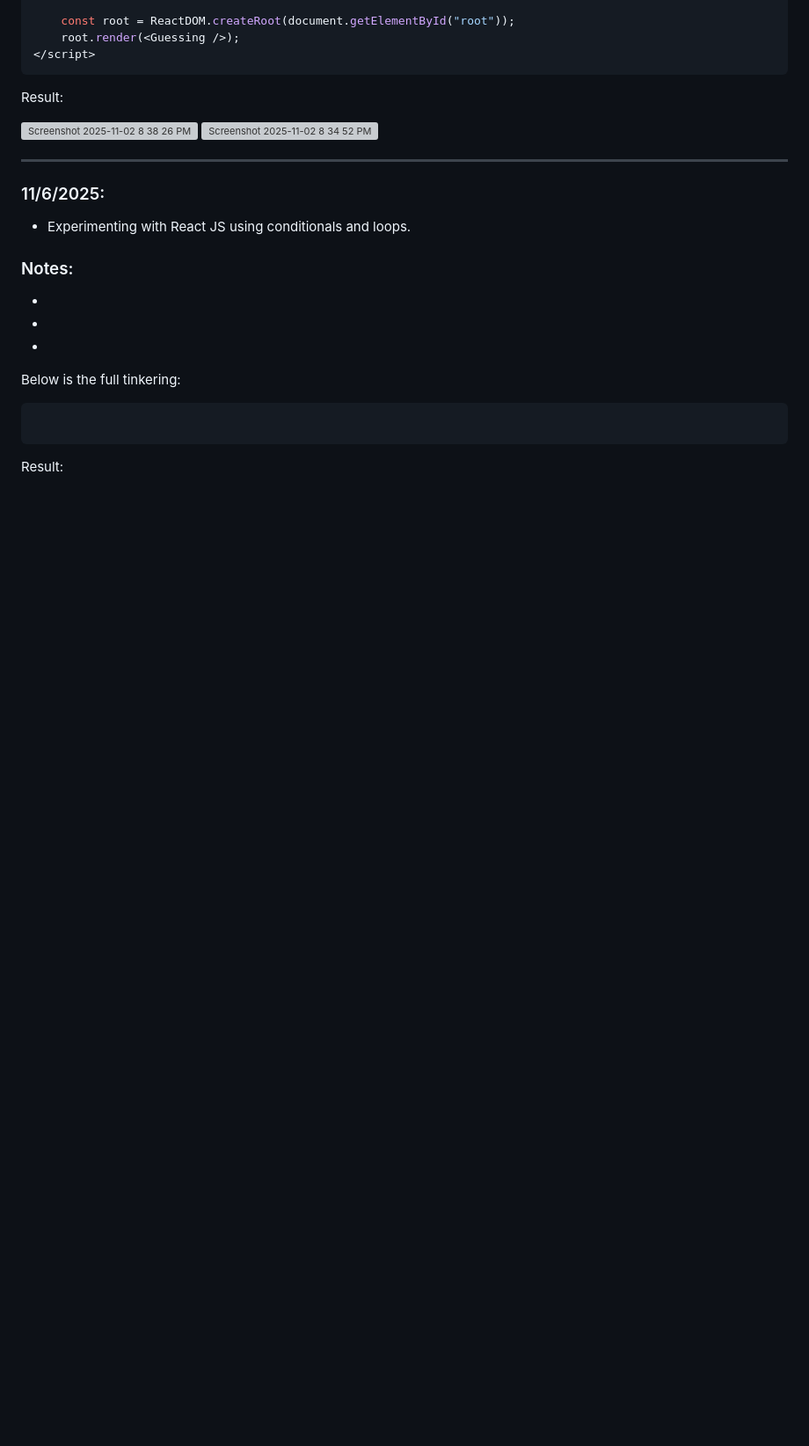
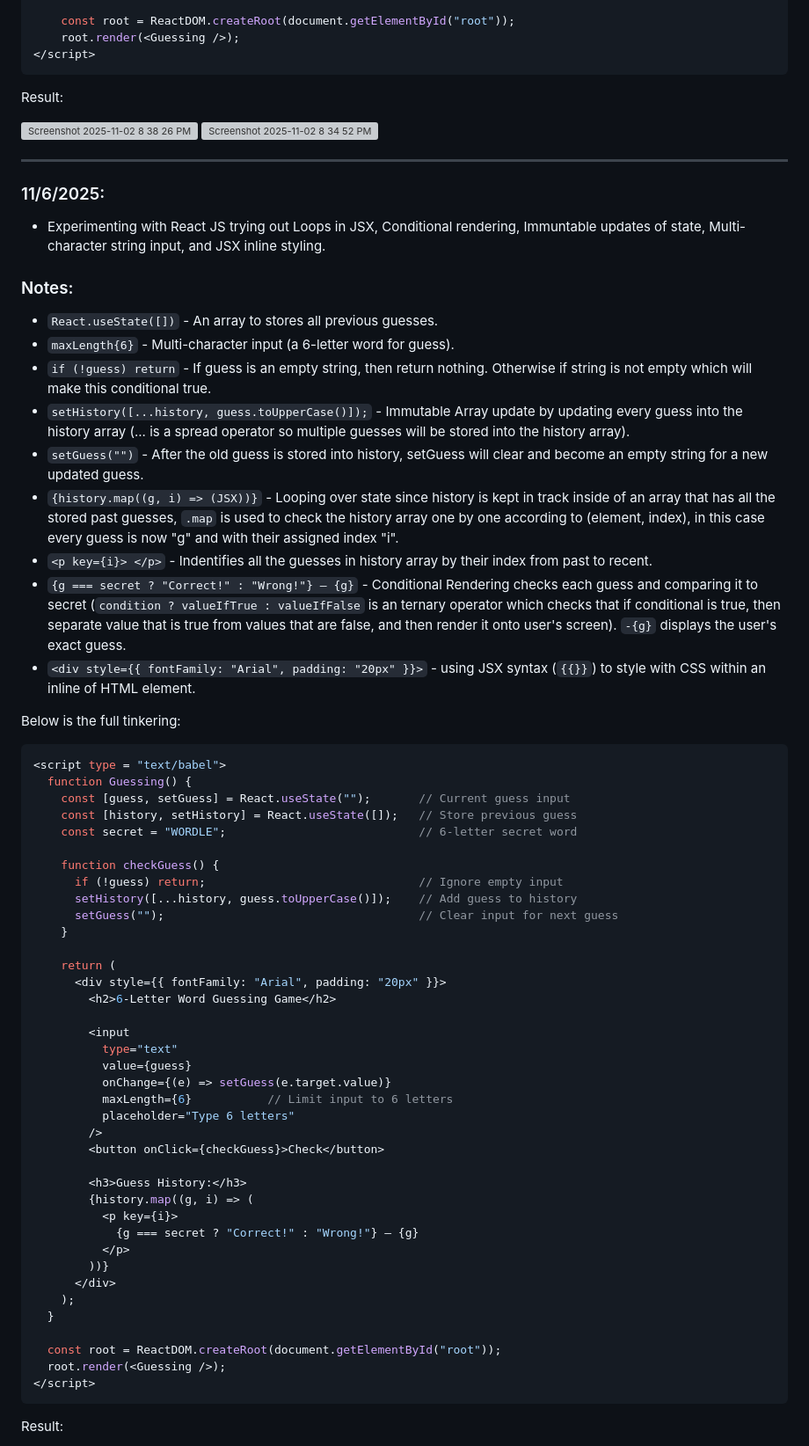
Before and after one commit to ronnieh6918/sep11-freedom-project, a Markdown page: tool/learning-log.md, the part around the change printed below. Shown: that part at 88% size. Rendered like a GitHub page; blank space fills up the shorter version; grey boxes are pictures that could not be loaded.

Commit message:
Almost done with LL3

````diff
--- a/tool/learning-log.md
+++ b/tool/learning-log.md
@@ -118,16 +118,59 @@ Result:
 <hr>
 
 ### 11/6/2025:
-* Experimenting with React JS using conditionals and loops.
+* Experimenting with React JS trying out Loops in JSX, Conditional rendering, Immuntable updates of state, Multi-character string input, and JSX inline styling.
 
 ### Notes:
-*
-*
-*
+* ``React.useState([])`` - An array to stores all previous guesses.
+* ``maxLength{6}`` - Multi-character input (a 6-letter word for guess).
+* ``if (!guess) return`` - If guess is an empty string, then return nothing. Otherwise if string is not empty which will make this conditional true.
+* ``setHistory([...history, guess.toUpperCase()]);`` - Immutable Array update by updating every guess into the history array (... is a spread operator so multiple guesses will be stored into the history array).
+* ``setGuess("")`` - After the old guess is stored into history, setGuess will clear and become an empty string for a new updated guess.
+* ``{history.map((g, i) => (JSX))}`` - Looping over state since history is kept in track inside of an array that has all the stored past guesses, ``.map`` is used to check the history array one by one according to (element, index), in this case every guess is now "g" and with their assigned index "i".
+* ``<p key={i}> </p>`` - Indentifies all the guesses in history array by their index from past to recent.
+* ``{g === secret ? "Correct!" : "Wrong!"} — {g}`` - Conditional Rendering checks each guess and comparing it to secret (``condition ? valueIfTrue : valueIfFalse`` is an ternary operator which checks that if conditional is true, then separate value that is true from values that are false, and then render it onto user's screen). ``-{g}`` displays the user's exact guess.
+* ``<div style={{ fontFamily: "Arial", padding: "20px" }}>`` - using JSX syntax (``{{}}``) to style with CSS within an inline of HTML element.
 
 Below is the full tinkering:
 ```js
+<script type = "text/babel">
+  function Guessing() {
+    const [guess, setGuess] = React.useState("");       // Current guess input
+    const [history, setHistory] = React.useState([]);   // Store previous guess
+    const secret = "WORDLE";                            // 6-letter secret word
 
+    function checkGuess() {
+      if (!guess) return;                               // Ignore empty input
+      setHistory([...history, guess.toUpperCase()]);    // Add guess to history
+      setGuess("");                                     // Clear input for next guess
+    }
+
+    return (
+      <div style={{ fontFamily: "Arial", padding: "20px" }}>
+        <h2>6-Letter Word Guessing Game</h2>
+
+        <input
+          type="text"
+          value={guess}
+          onChange={(e) => setGuess(e.target.value)}
+          maxLength={6}           // Limit input to 6 letters
+          placeholder="Type 6 letters"
+        />
+        <button onClick={checkGuess}>Check</button>
+
+        <h3>Guess History:</h3>
+        {history.map((g, i) => (
+          <p key={i}>
+            {g === secret ? "Correct!" : "Wrong!"} — {g}
+          </p>
+        ))}
+      </div>
+    );
+  }
+
+  const root = ReactDOM.createRoot(document.getElementById("root"));
+  root.render(<Guessing />);
+</script>
 ```
 
 Result:
````
Also changed, not shown: other parts of tool/learning-log.md (+0 -2 lines).
